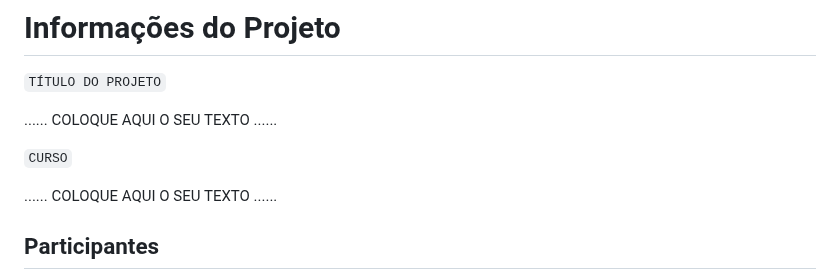
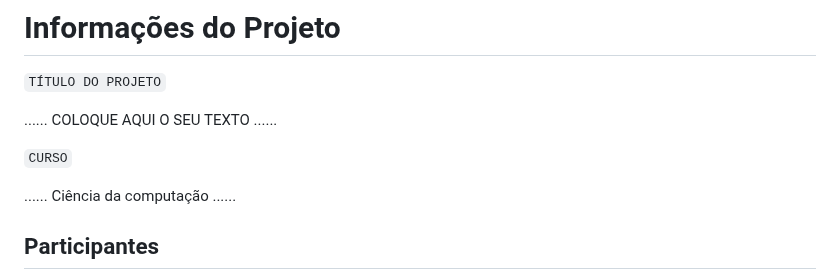
Before and after one commit to ICEI-PUC-Minas-PMGCC-TI/ti-1-pmg-cc-m-20231-tiaw-pets, a Markdown page: docs/relatorio/Relatorio Tecnico - TEMPLATE.md, the part around the change. Drawn GitHub-style.

```diff
--- a/docs/relatorio/Relatorio Tecnico - TEMPLATE.md
+++ b/docs/relatorio/Relatorio Tecnico - TEMPLATE.md
@@ -5,7 +5,7 @@
 
 `CURSO`
 
-......  COLOQUE AQUI O SEU TEXTO ......
+......  Ciência da computação ......
 
 ## Participantes
 
```
